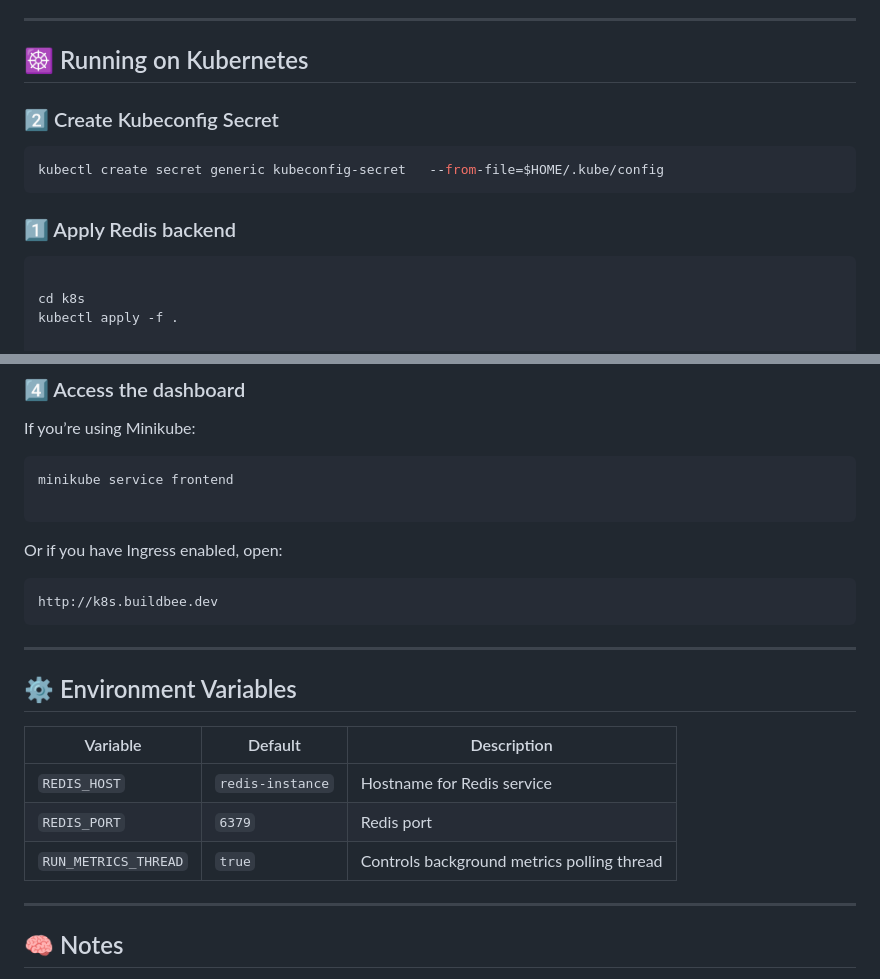
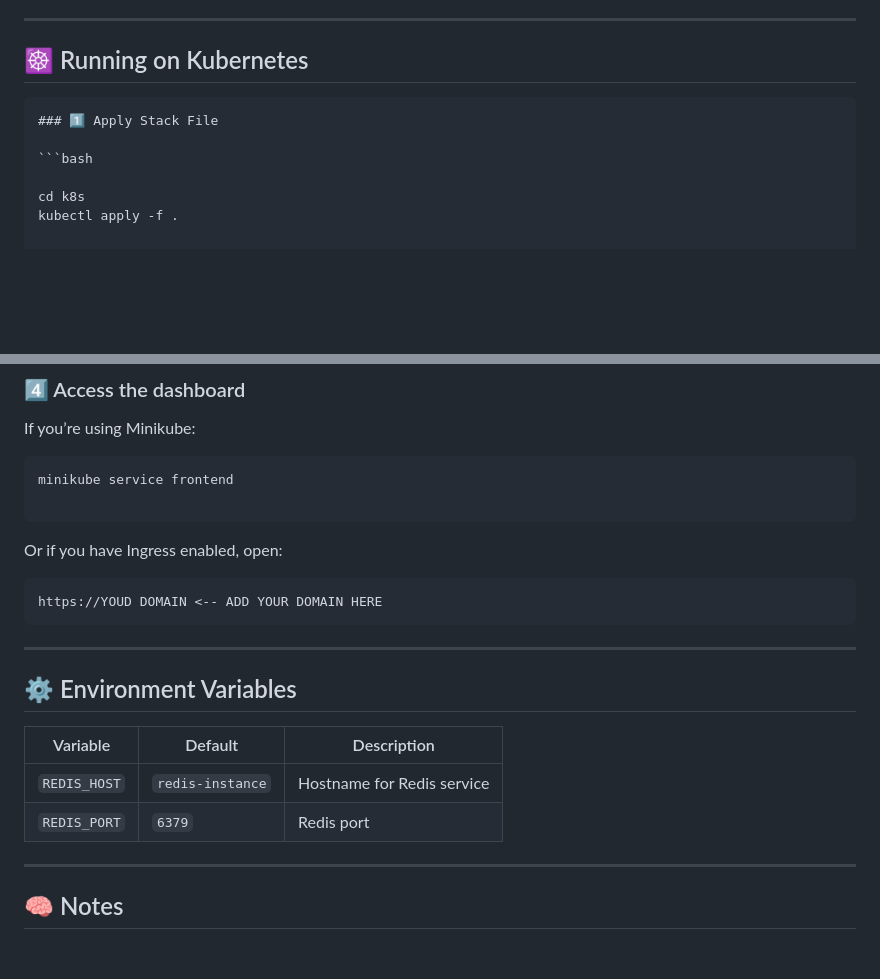
Before and after one commit to ashabtariq/Docker-K8S, a Markdown page: k8s-pod-metrics-viewer/README.md, 2 parts joined by grey strips. GitHub-like rendering; blank space fills up the shorter version.

````diff
--- a/k8s-pod-metrics-viewer/README.md
+++ b/k8s-pod-metrics-viewer/README.md
@@ -93,13 +93,8 @@ Then open [http://localhost:5000](http://localhost:5000)
 
 ## ☸️ Running on Kubernetes
 
-### 2️⃣ Create Kubeconfig Secret
-
-```bash
-kubectl create secret generic kubeconfig-secret   --from-file=$HOME/.kube/config
 ```
-
-### 1️⃣ Apply Redis backend
+### 1️⃣ Apply Stack File
 
 ```bash
 
@@ -120,7 +115,7 @@ minikube service frontend
 Or if you have Ingress enabled, open:
 
 ```
-http://k8s.buildbee.dev
+https://YOUD DOMAIN <-- ADD YOUR DOMAIN HERE
 ```
 
 ---
@@ -131,7 +126,6 @@ http://k8s.buildbee.dev
 |-----------|----------|-------------|
 | `REDIS_HOST` | `redis-instance` | Hostname for Redis service |
 | `REDIS_PORT` | `6379` | Redis port |
-| `RUN_METRICS_THREAD` | `true` | Controls background metrics polling thread |
 
 ---
 
````
